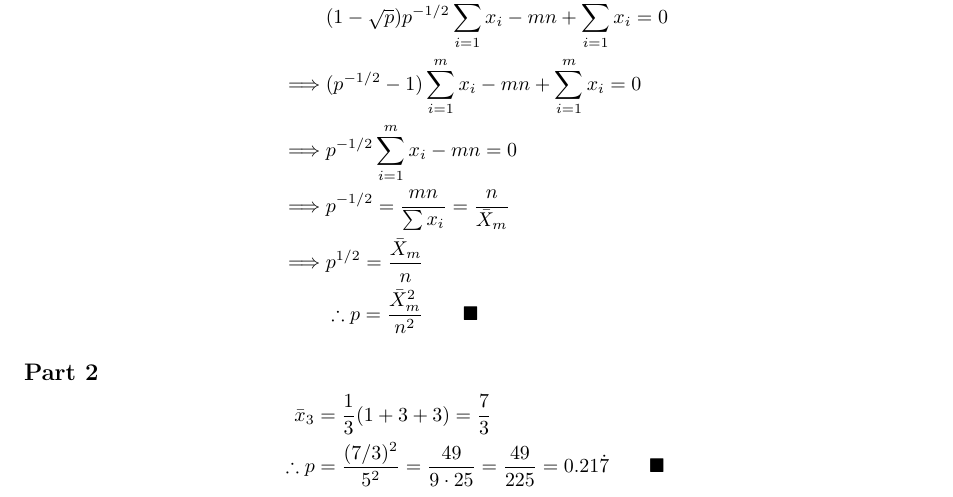
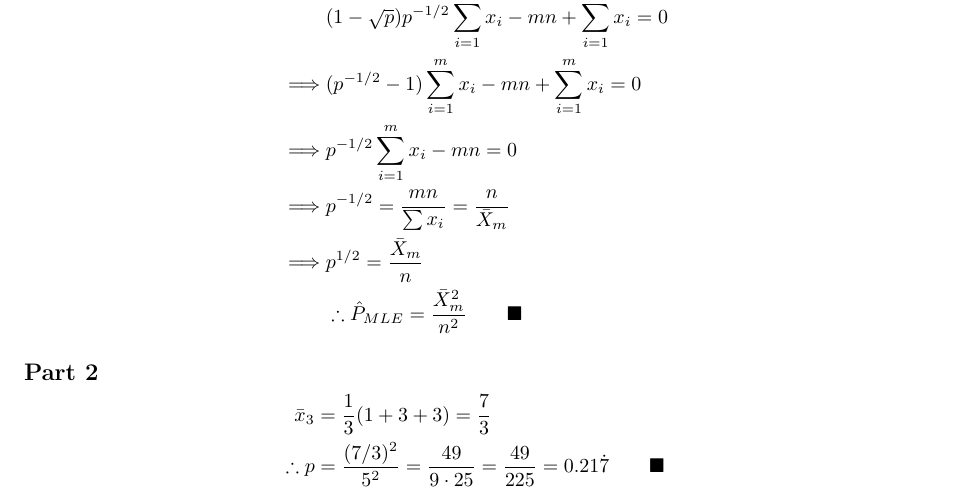
Before and after one commit to yukebin/mast20005-assignment1, a LaTeX problem sheet (assignment1-solution.tex): part of page 3 of 8, cut so that both start at the same text. Compiled offline with pdfLaTeX.

Commit message:
adjustments

```diff
--- a/assignment1-solution.tex
+++ b/assignment1-solution.tex
@@ -90,7 +90,7 @@ $$
 \implies &p^{-1/2} \sum_{i=1}^m x_{i} - mn = 0 \\
 \implies &p^{-1/2} = \frac{mn}{\sum x_{i}} = \frac{n}{\bar{X}_{m}} \\
 \implies &p^{1/2} = \frac{\bar{X}_{m}}{n} \\
-& \therefore p = \frac{\bar{X}_{m}^2}{n^2} \qquad \blacksquare
+& \therefore \hat{P}_{MLE} = \frac{\bar{X}_{m}^2}{n^2} \qquad \blacksquare
 \end{aligned}
 $$
 
```
Also changed, not shown: assignment1-solution.pdf, 3 other files.
